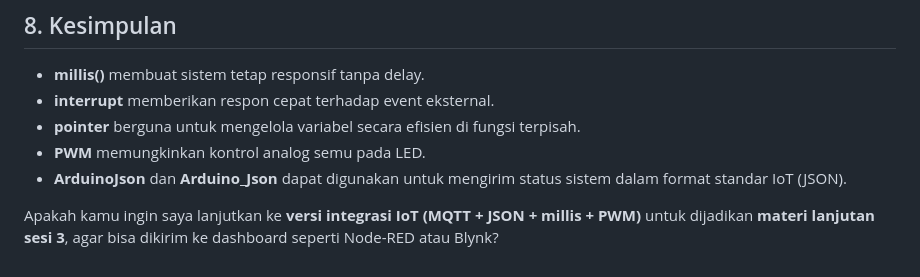
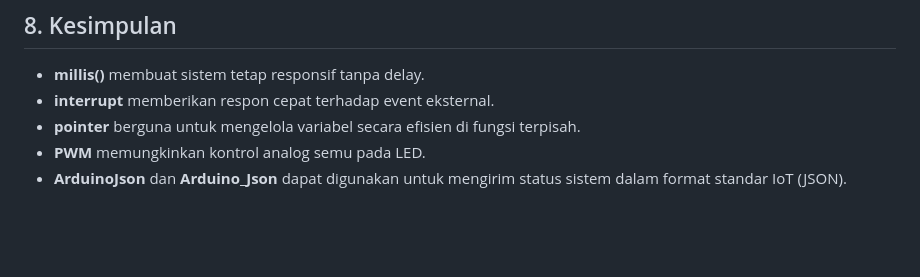
Before and after one commit to Muhammad-Ikhwan-Fathulloh/Microprocessor-Course-Bank, a Markdown page: Pertemuan7.md, the part around the change. GitHub-like rendering; blank space fills up the shorter version.

```diff
--- a/Pertemuan7.md
+++ b/Pertemuan7.md
@@ -219,5 +219,3 @@ void kirimJSON(unsigned long waktu) {
 * **pointer** berguna untuk mengelola variabel secara efisien di fungsi terpisah.
 * **PWM** memungkinkan kontrol analog semu pada LED.
 * **ArduinoJson** dan **Arduino_Json** dapat digunakan untuk mengirim status sistem dalam format standar IoT (JSON).
-
-Apakah kamu ingin saya lanjutkan ke **versi integrasi IoT (MQTT + JSON + millis + PWM)** untuk dijadikan **materi lanjutan sesi 3**, agar bisa dikirim ke dashboard seperti Node-RED atau Blynk?
```
